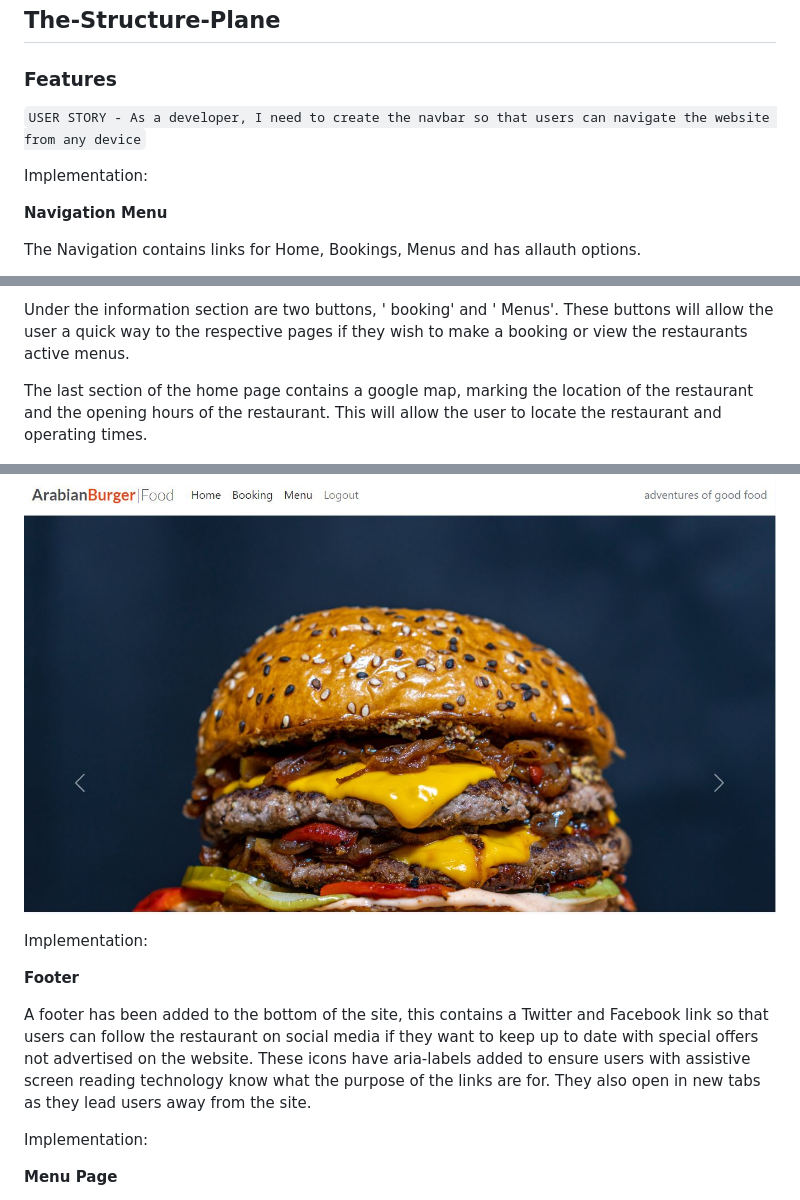
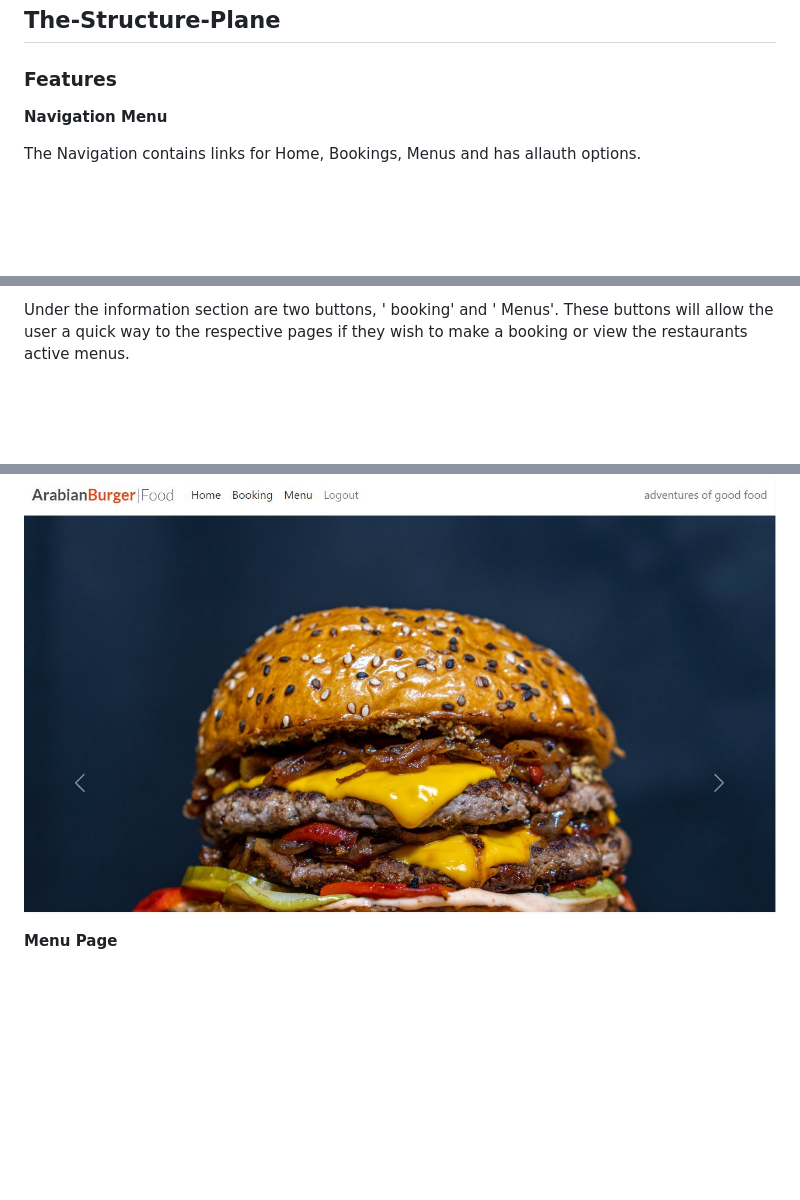
Before and after one commit to Melhefnawi/Restaurant-Booking, a Markdown page: README.md, 3 parts joined by grey strips. GitHub-like rendering; blank space fills up the shorter version.

Commit message:
adjusting the Readme file

```diff
--- a/README.md
+++ b/README.md
@@ -157,10 +157,6 @@ Tasks:
 
 ### Features
 
-``USER STORY - As a developer, I need to create the navbar so that users can navigate the website from any device``
-
-Implementation:
-
 **Navigation Menu**
 
 The Navigation contains links for Home, Bookings, Menus and has allauth options.
@@ -175,19 +171,11 @@ The home page contains a three sliding Burger sandwitch images for the most orde
 
 Under the information section are two buttons, ' booking' and ' Menus'. These buttons will allow the user a quick way to the respective pages if they wish to make a booking or view the restaurants active menus.
 
-The last section of the home page contains a google map, marking the location of the restaurant and the opening hours of the restaurant. This will allow the user to locate the restaurant and operating times.
 
 ![Hero Image](docs/readme_images/homepage.JPG)
 
 
-Implementation:
 
-**Footer**
-
-A footer has been added to the bottom of the site, this contains a Twitter and Facebook link so that users can follow the restaurant on social media if they want to keep up to date with special offers not advertised on the website. These icons have aria-labels added to ensure users with assistive screen reading technology know what the purpose of the links are for. They also open in new tabs as they lead users away from the site.
-
-
-Implementation:
 
 **Menu Page**
 
```
